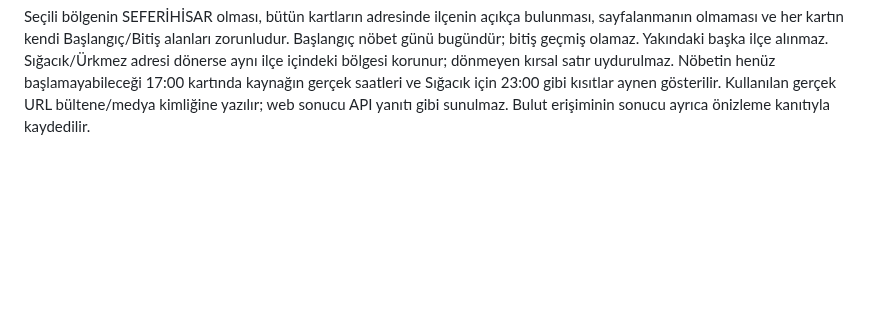
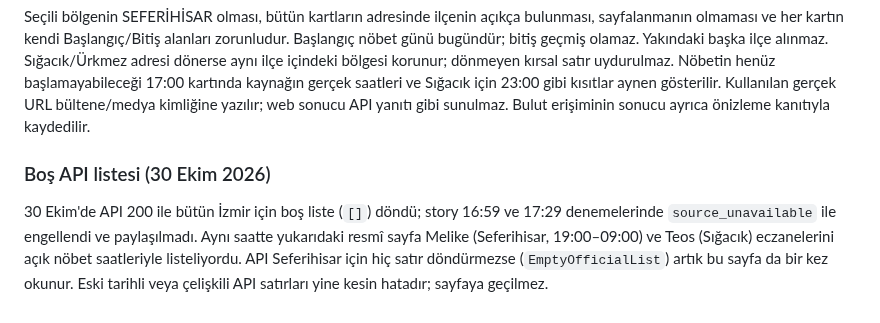
Before and after one commit to ntekintr/seferihisarofficial-news, a Markdown page: docs/daily-pharmacy-story.md, the part around the change. GitHub-like rendering; blank space fills up the shorter version.

Commit message:
Document the empty pharmacy API fallback

```diff
--- a/docs/daily-pharmacy-story.md
+++ b/docs/daily-pharmacy-story.md
@@ -110,3 +110,12 @@ dönmeyen kırsal satır uydurulmaz. Nöbetin henüz başlamayabileceği 17:00 k
 kaynağın gerçek saatleri ve Sığacık için 23:00 gibi kısıtlar aynen gösterilir.
 Kullanılan gerçek URL bültene/medya kimliğine yazılır; web sonucu API yanıtı
 gibi sunulmaz. Bulut erişiminin sonucu ayrıca önizleme kanıtıyla kaydedilir.
+
+### Boş API listesi (30 Ekim 2026)
+
+30 Ekim'de API 200 ile bütün İzmir için boş liste (`[]`) döndü; story 16:59 ve
+17:29 denemelerinde `source_unavailable` ile engellendi ve paylaşılmadı. Aynı
+saatte yukarıdaki resmî sayfa Melike (Seferihisar, 19:00–09:00) ve Teos
+(Sığacık) eczanelerini açık nöbet saatleriyle listeliyordu. API Seferihisar için
+hiç satır döndürmezse (`EmptyOfficialList`) artık bu sayfa da bir kez okunur.
+Eski tarihli veya çelişkili API satırları yine kesin hatadır; sayfaya geçilmez.
```
